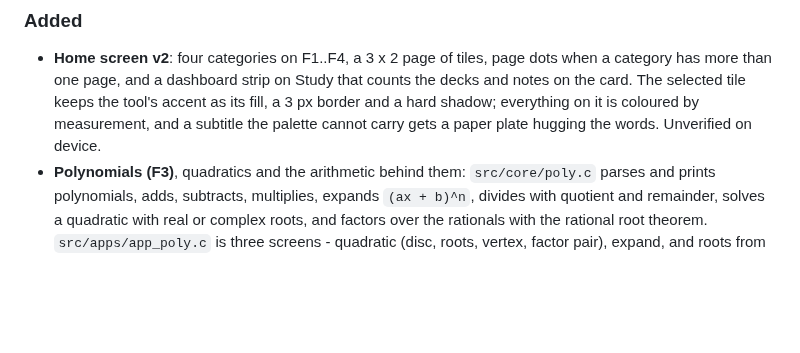
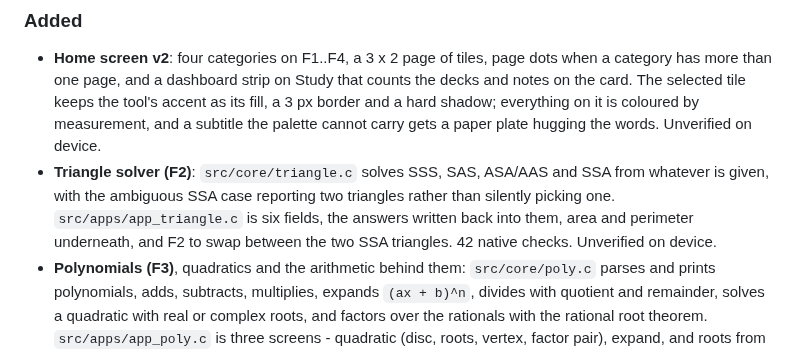
Before and after one commit to sarang-cmd/bench, a Markdown page: CHANGELOG.md, the part around the change. Rendered like a GitHub page; blank space fills up the shorter version.

```diff
--- a/CHANGELOG.md
+++ b/CHANGELOG.md
@@ -43,6 +43,12 @@ next one.
   tool's accent as its fill, a 3 px border and a hard shadow; everything on it
   is coloured by measurement, and a subtitle the palette cannot carry gets a
   paper plate hugging the words. Unverified on device.
+- **Triangle solver (F2)**: `src/core/triangle.c` solves SSS, SAS, ASA/AAS and
+  SSA from whatever is given, with the ambiguous SSA case reporting two
+  triangles rather than silently picking one. `src/apps/app_triangle.c` is six
+  fields, the answers written back into them, area and perimeter underneath,
+  and F2 to swap between the two SSA triangles. 42 native checks.
+  Unverified on device.
 - **Polynomials (F3)**, quadratics and the arithmetic behind them:
   `src/core/poly.c` parses and prints polynomials, adds, subtracts, multiplies,
   expands `(ax + b)^n`, divides with quotient and remainder, solves a quadratic
```
Also changed, not shown: README.md (+12 -0 lines), docs/STATUS.md (+3 -3 lines), docs/images/37_poly_quad.png, docs/images/38_poly_expand.png, docs/images/39_poly_roots.png, docs/images/40_triangle_sss.png (added), docs/images/41_triangle_ssa.png (added), 11 other files.
